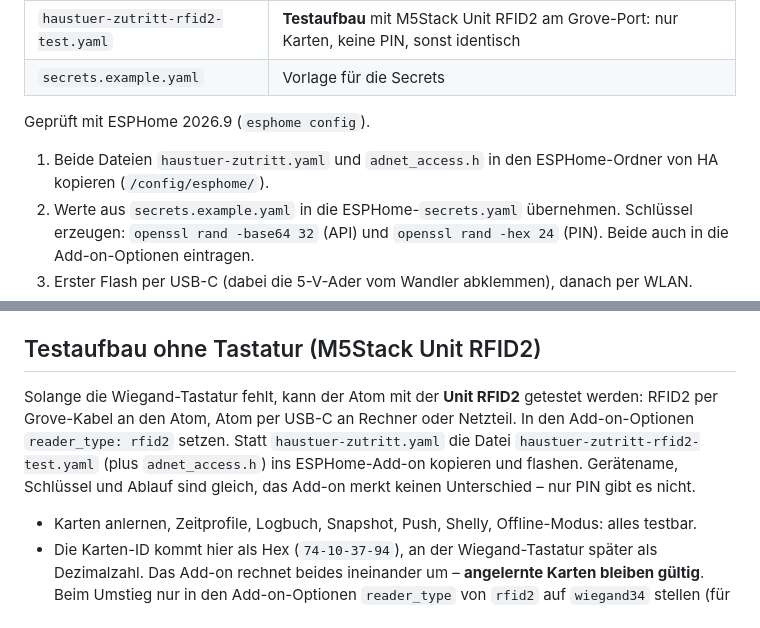
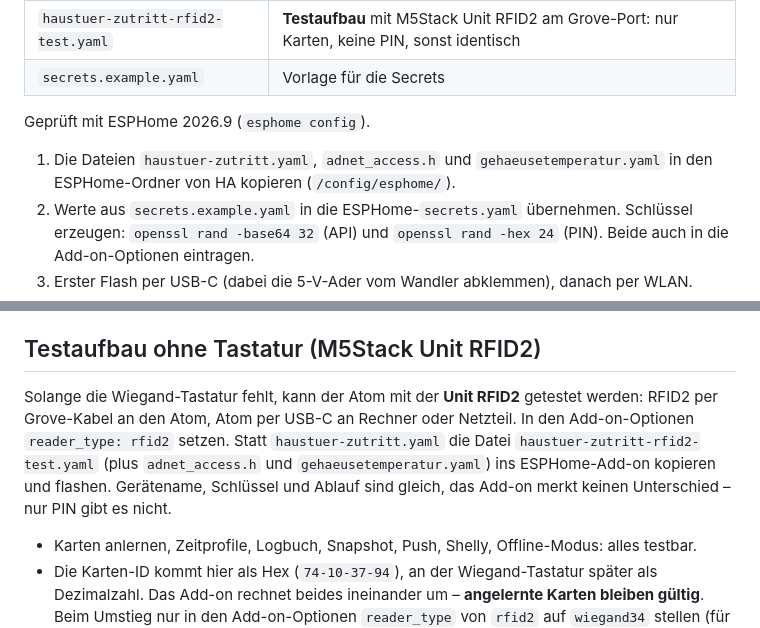
Before and after one commit to adnet-solutions/adnet-access, a Markdown page: esphome/README.md, 2 parts joined by grey strips. Rendered like a GitHub page.

Commit message:
ESPHome-README: gehaeusetemperatur.yaml mitkopieren
Co-Authored-By: Claude Opus 5.5 <noreply@anthropic.com>
Claude-Session: https://claude.ai/code/session_011JPLrZmyzWFds59TCAZ7zb

```diff
--- a/esphome/README.md
+++ b/esphome/README.md
@@ -9,7 +9,7 @@
 
 Geprüft mit ESPHome 2026.9 (`esphome config`).
 
-1. Beide Dateien `haustuer-zutritt.yaml` und `adnet_access.h` in den ESPHome-Ordner von HA kopieren (`/config/esphome/`).
+1. Die Dateien `haustuer-zutritt.yaml`, `adnet_access.h` und `gehaeusetemperatur.yaml` in den ESPHome-Ordner von HA kopieren (`/config/esphome/`).
 2. Werte aus `secrets.example.yaml` in die ESPHome-`secrets.yaml` übernehmen. Schlüssel erzeugen:
    `openssl rand -base64 32` (API) und `openssl rand -hex 24` (PIN). Beide auch in die Add-on-Optionen eintragen.
 3. Erster Flash per USB-C (dabei die 5-V-Ader vom Wandler abklemmen), danach per WLAN.
@@ -23,7 +23,7 @@ Geprüft mit ESPHome 2026.9 (`esphome config`).
 
 ## Testaufbau ohne Tastatur (M5Stack Unit RFID2)
 
-Solange die Wiegand-Tastatur fehlt, kann der Atom mit der **Unit RFID2** getestet werden: RFID2 per Grove-Kabel an den Atom, Atom per USB-C an Rechner oder Netzteil. In den Add-on-Optionen `reader_type: rfid2` setzen. Statt `haustuer-zutritt.yaml` die Datei `haustuer-zutritt-rfid2-test.yaml` (plus `adnet_access.h`) ins ESPHome-Add-on kopieren und flashen. Gerätename, Schlüssel und Ablauf sind gleich, das Add-on merkt keinen Unterschied – nur PIN gibt es nicht.
+Solange die Wiegand-Tastatur fehlt, kann der Atom mit der **Unit RFID2** getestet werden: RFID2 per Grove-Kabel an den Atom, Atom per USB-C an Rechner oder Netzteil. In den Add-on-Optionen `reader_type: rfid2` setzen. Statt `haustuer-zutritt.yaml` die Datei `haustuer-zutritt-rfid2-test.yaml` (plus `adnet_access.h` und `gehaeusetemperatur.yaml`) ins ESPHome-Add-on kopieren und flashen. Gerätename, Schlüssel und Ablauf sind gleich, das Add-on merkt keinen Unterschied – nur PIN gibt es nicht.
 
 - Karten anlernen, Zeitprofile, Logbuch, Snapshot, Push, Shelly, Offline-Modus: alles testbar.
 - Die Karten-ID kommt hier als Hex (`74-10-37-94`), an der Wiegand-Tastatur später als Dezimalzahl. Das Add-on rechnet beides ineinander um – **angelernte Karten bleiben gültig**. Beim Umstieg nur in den Add-on-Optionen `reader_type` von `rfid2` auf `wiegand34` stellen (für die Offline-Liste).
```
